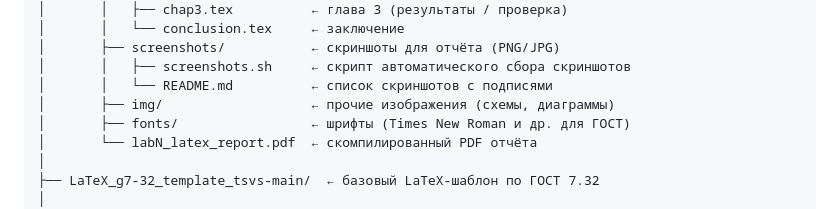
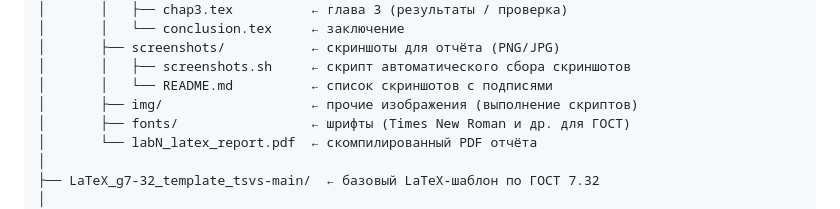
Before and after one commit to BLXCKBXXST/web-technologies-labs, a Markdown page: README.md, the part around the change. GitHub-like rendering.

Commit message:
Update README with clarification on image folder

```diff
--- a/README.md
+++ b/README.md
@@ -83,7 +83,7 @@ linux-admin-labs/
 │       ├── screenshots/           ← скриншоты для отчёта (PNG/JPG)
 │       │   ├── screenshots.sh     ← скрипт автоматического сбора скриншотов
 │       │   └── README.md          ← список скриншотов с подписями
-│       ├── img/                   ← прочие изображения (схемы, диаграммы)
+│       ├── img/                   ← прочие изображения (выполнение скриптов)
 │       ├── fonts/                 ← шрифты (Times New Roman и др. для ГОСТ)
 │       └── labN_latex_report.pdf  ← скомпилированный PDF отчёта
 │
```
